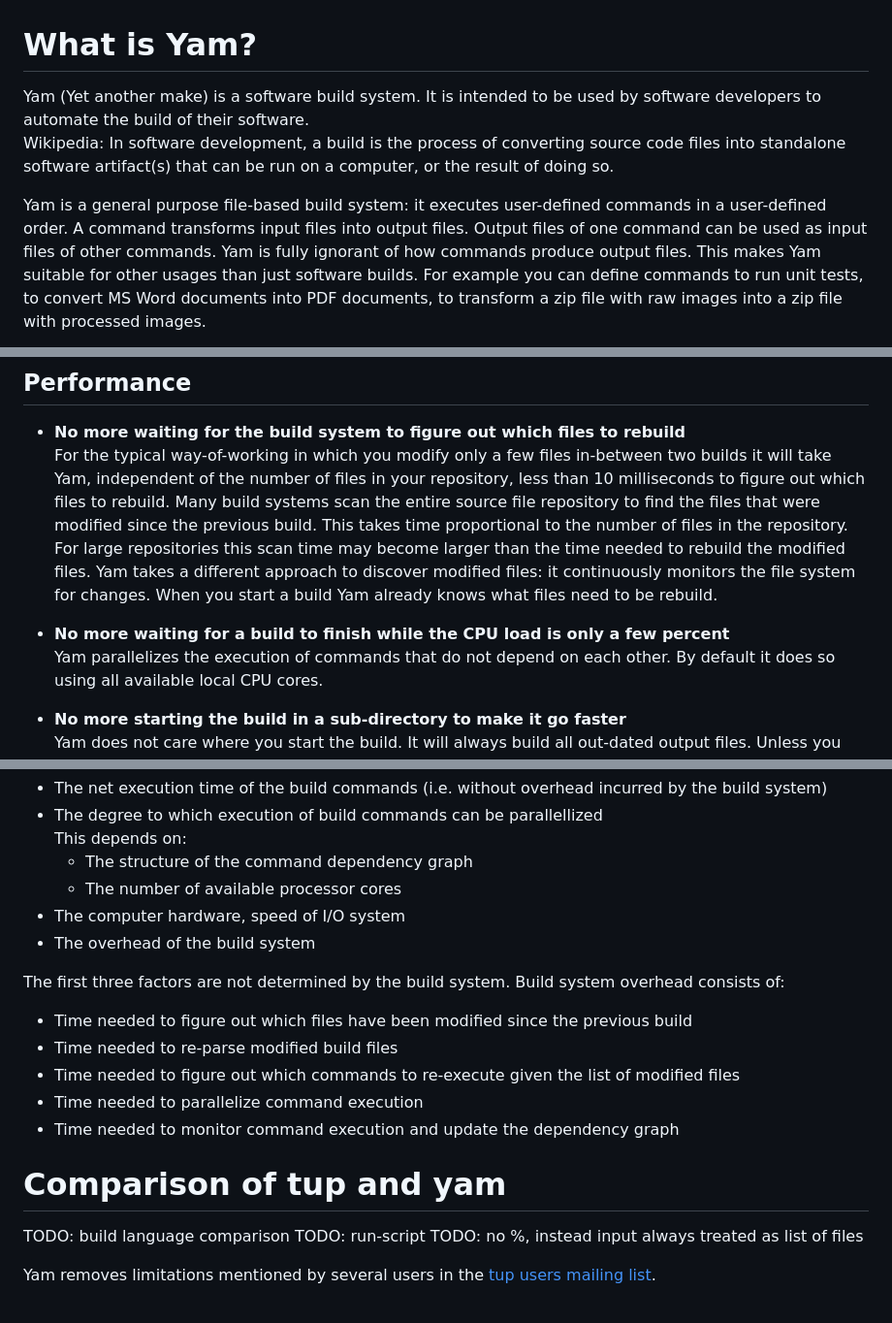
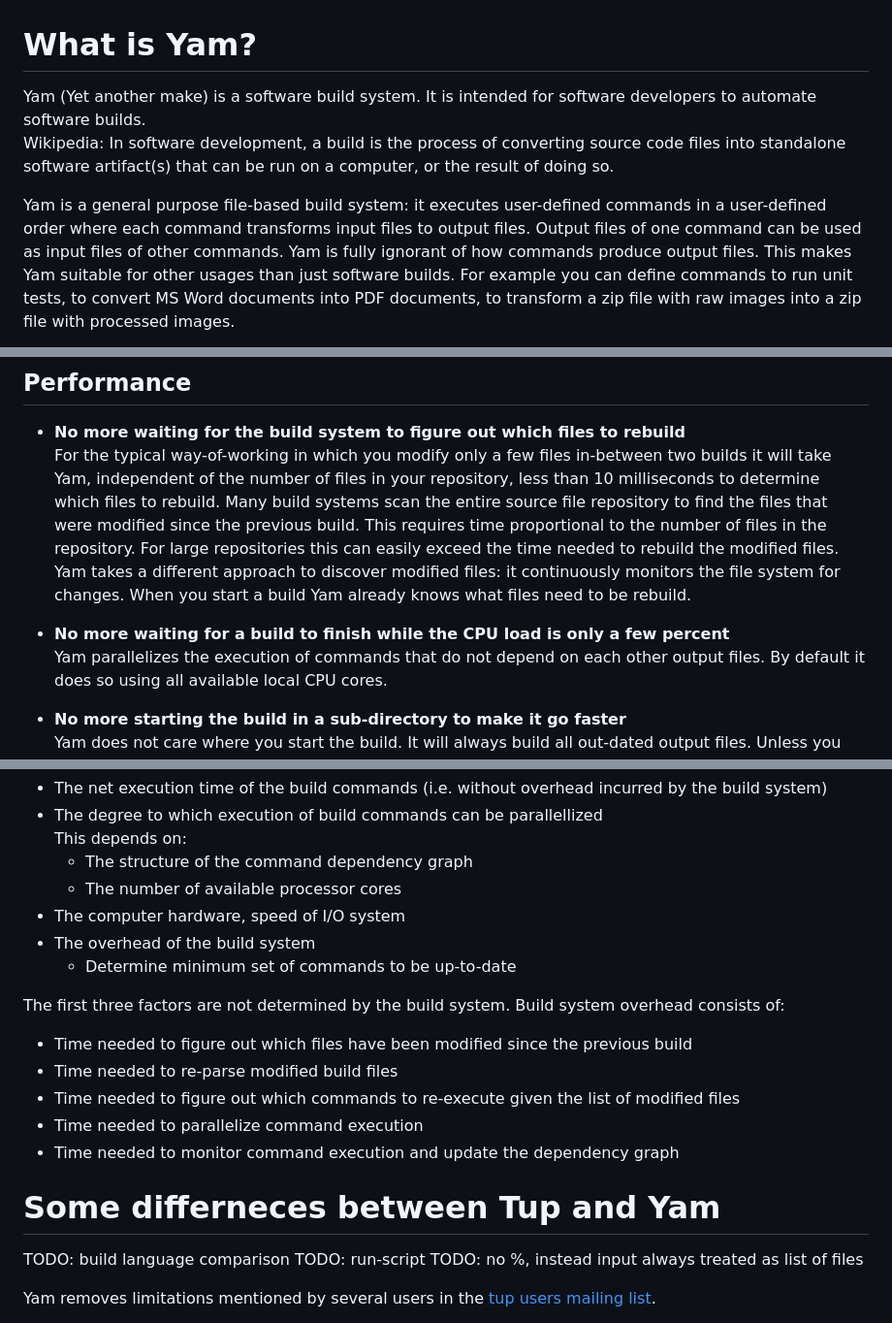
Before and after one commit to peterpjaspers/yet-another-make, a Markdown page: doc/yam.md, 3 parts joined by grey strips. Shown: that part at 97% size. GitHub-like rendering.

```diff
--- a/doc/yam.md
+++ b/doc/yam.md
@@ -1,13 +1,13 @@
 # What is Yam?
 
-Yam (Yet another make) is a software build system. It is intended to be used by
-software developers to automate the build of their software.
+Yam (Yet another make) is a software build system. It is intended for
+software developers to automate software builds.
 Wikipedia: In software development, a build is the process of converting source
 code files into standalone software artifact(s) that can be run on a computer,
 or the result of doing so.
 
 Yam is a general purpose file-based build system: it executes user-defined
-commands in a user-defined order. A command transforms input files into output
+commands in a user-defined order where each command transforms input files to output
 files. Output files of one command can be used as input files of other commands.
 Yam is fully ignorant of how commands produce output files. This makes Yam
 suitable for other usages than just software builds. For example you can define
@@ -31,17 +31,17 @@ only a subset of these problems.
 - **No more waiting for the build system to figure out which files to rebuild**
   For the typical way-of-working in which you modify only a few files in-between
   two builds it will take Yam, independent of the number of files in your
-  repository, less than 10 milliseconds to figure out which files to rebuild.
+  repository, less than 10 milliseconds to determine which files to rebuild.
   Many build systems scan the entire source file repository to find the files
-  that were modified since the previous build. This takes time proportional to
-  the number of files in the repository. For large repositories this scan time
-  may become larger than the time needed to rebuild the modified files.
+  that were modified since the previous build. This requires time proportional to
+  the number of files in the repository. For large repositories this can easily exceed
+  the time needed to rebuild the modified files.
   Yam takes a different approach to discover modified files: it continuously
   monitors the file system for changes. When you start a build Yam already knows
   what files need to be rebuild.
 
 - **No more waiting for a build to finish while the CPU load is only a few percent**
-  Yam parallelizes the execution of commands that do not depend on each other.
+  Yam parallelizes the execution of commands that do not depend on each other output files.
   By default it does so using all available local CPU cores.
 
 - **No more starting the build in a sub-directory to make it go faster**
@@ -279,6 +278,7 @@ Build execution time is determined by the following factors:
   - The number of available processor cores
 - The computer hardware, speed of I/O system
 - The overhead of the build system
+    - Determine minimum set of commands to be up-to-date
 
 The first three factors are not determined by the build system.
 Build system overhead consists of:
@@ -291,7 +291,7 @@ Build system overhead consists of:
 - Time needed to parallelize command execution
 - Time needed to monitor command execution and update the dependency graph
 
-# Comparison of tup and yam
+# Some differneces between Tup and Yam
 
 TODO: build language comparison
 TODO: run-script
```
Also changed, not shown: other parts of doc/yam.md (+4 -5 lines).
